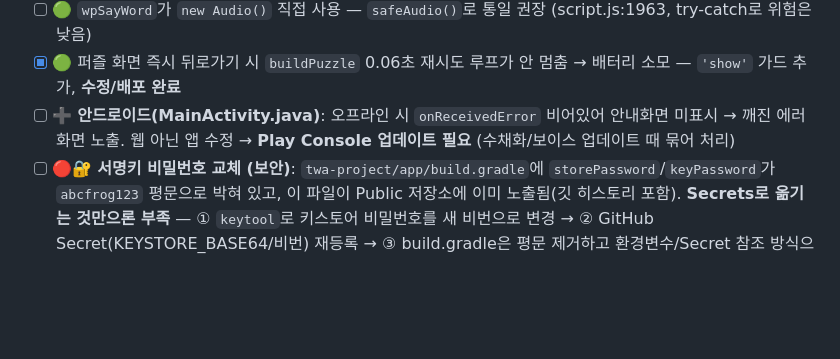
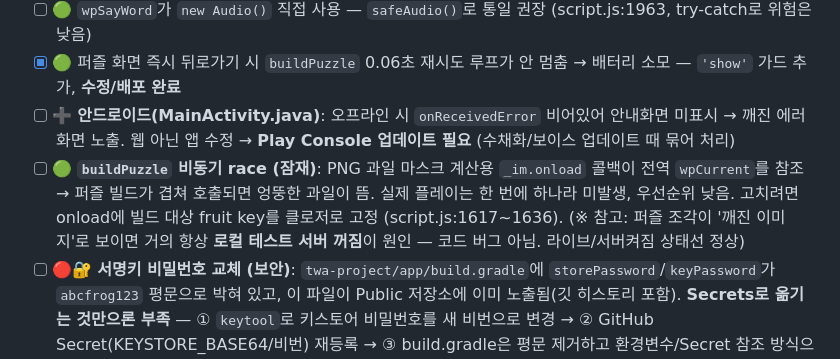
Before and after one commit to kimsrain3-rgb/ABC_FROG, a Markdown page: CLAUDE.md, the part around the change. Drawn GitHub-style; blank space fills up the shorter version.

Commit message:
docs: TODO에 buildPuzzle 비동기 race 잠재이슈 + 깨진이미지=서버꺼짐 메모 추가
Co-Authored-By: Claude Opus 4.8 <noreply@anthropic.com>

```diff
--- a/CLAUDE.md
+++ b/CLAUDE.md
@@ -121,6 +121,7 @@ ABC_FROG/
 - [ ] 🟢 `wpSayWord`가 `new Audio()` 직접 사용 — `safeAudio()`로 통일 권장 (script.js:1963, try-catch로 위험은 낮음)
 - [x] 🟢 퍼즐 화면 즉시 뒤로가기 시 `buildPuzzle` 0.06초 재시도 루프가 안 멈춤 → 배터리 소모 — `'show'` 가드 추가, **수정/배포 완료**
 - [ ] ➕ **안드로이드(MainActivity.java)**: 오프라인 시 `onReceivedError` 비어있어 안내화면 미표시 → 깨진 에러화면 노출. 웹 아닌 앱 수정 → **Play Console 업데이트 필요** (수채화/보이스 업데이트 때 묶어 처리)
+- [ ] 🟢 **`buildPuzzle` 비동기 race (잠재)**: PNG 과일 마스크 계산용 `_im.onload` 콜백이 전역 `wpCurrent`를 참조 → 퍼즐 빌드가 겹쳐 호출되면 엉뚱한 과일이 뜸. 실제 플레이는 한 번에 하나라 미발생, 우선순위 낮음. 고치려면 onload에 빌드 대상 fruit key를 클로저로 고정 (script.js:1617~1636). (※ 참고: 퍼즐 조각이 '깨진 이미지'로 보이면 거의 항상 **로컬 테스트 서버 꺼짐**이 원인 — 코드 버그 아님. 라이브/서버켜짐 상태선 정상)
 - [ ] 🔴🔐 **서명키 비밀번호 교체 (보안)**: `twa-project/app/build.gradle`에 `storePassword`/`keyPassword`가 `abcfrog123` 평문으로 박혀 있고, 이 파일이 Public 저장소에 이미 노출됨(깃 히스토리 포함). **Secrets로 옮기는 것만으론 부족** — ① `keytool`로 키스토어 비밀번호를 새 비번으로 변경 → ② GitHub Secret(KEYSTORE_BASE64/비번) 재등록 → ③ build.gradle은 평문 제거하고 환경변수/Secret 참조 방식으로 변경 → ④ AAB 재빌드·검증. (주의: 서명키 자체는 교체 불가 — 비밀번호만 교체. 같은 키로 계속 서명해야 Play 업데이트 가능)
 
 ## 협업 규칙
```
